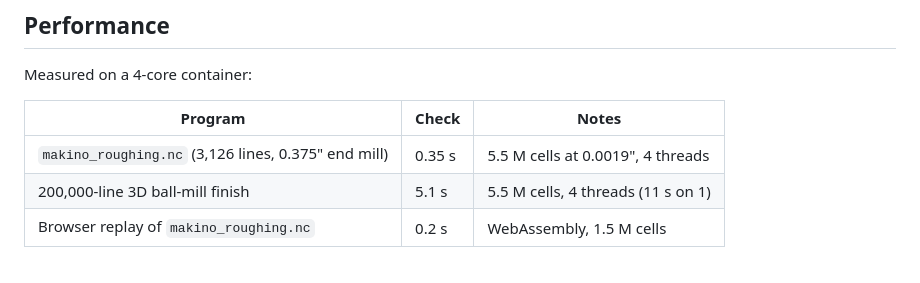
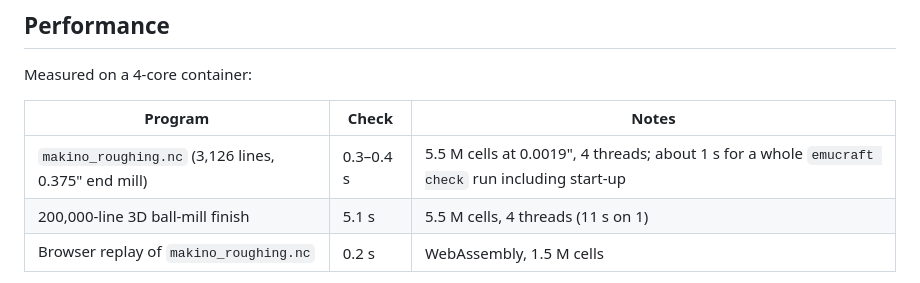
Before and after one commit to amunchet/emucraft, a Markdown page: README.md, the part around the change. GitHub-like rendering.

Commit message:
docs: separate check time from CLI start-up in the README
Co-Authored-By: Claude Opus 5.5 <noreply@anthropic.com>

```diff
--- a/README.md
+++ b/README.md
@@ -208,7 +208,7 @@ Measured on a 4-core container:
 
 | Program | Check | Notes |
 |---|---|---|
-| `makino_roughing.nc` (3,126 lines, 0.375" end mill) | 0.35 s | 5.5 M cells at 0.0019", 4 threads |
+| `makino_roughing.nc` (3,126 lines, 0.375" end mill) | 0.3–0.4 s | 5.5 M cells at 0.0019", 4 threads; about 1 s for a whole `emucraft check` run including start-up |
 | 200,000-line 3D ball-mill finish | 5.1 s | 5.5 M cells, 4 threads (11 s on 1) |
 | Browser replay of `makino_roughing.nc` | 0.2 s | WebAssembly, 1.5 M cells |
 
```
